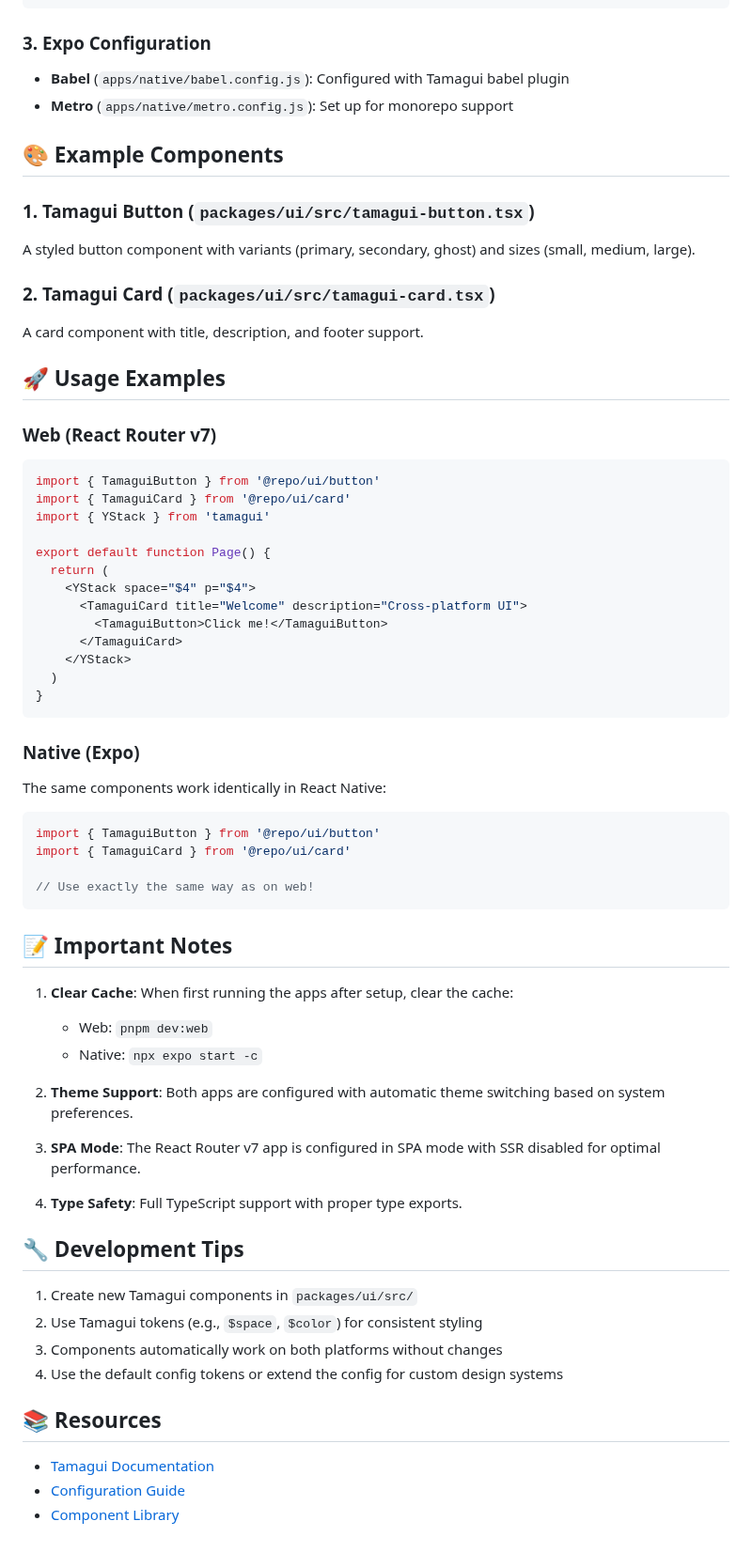
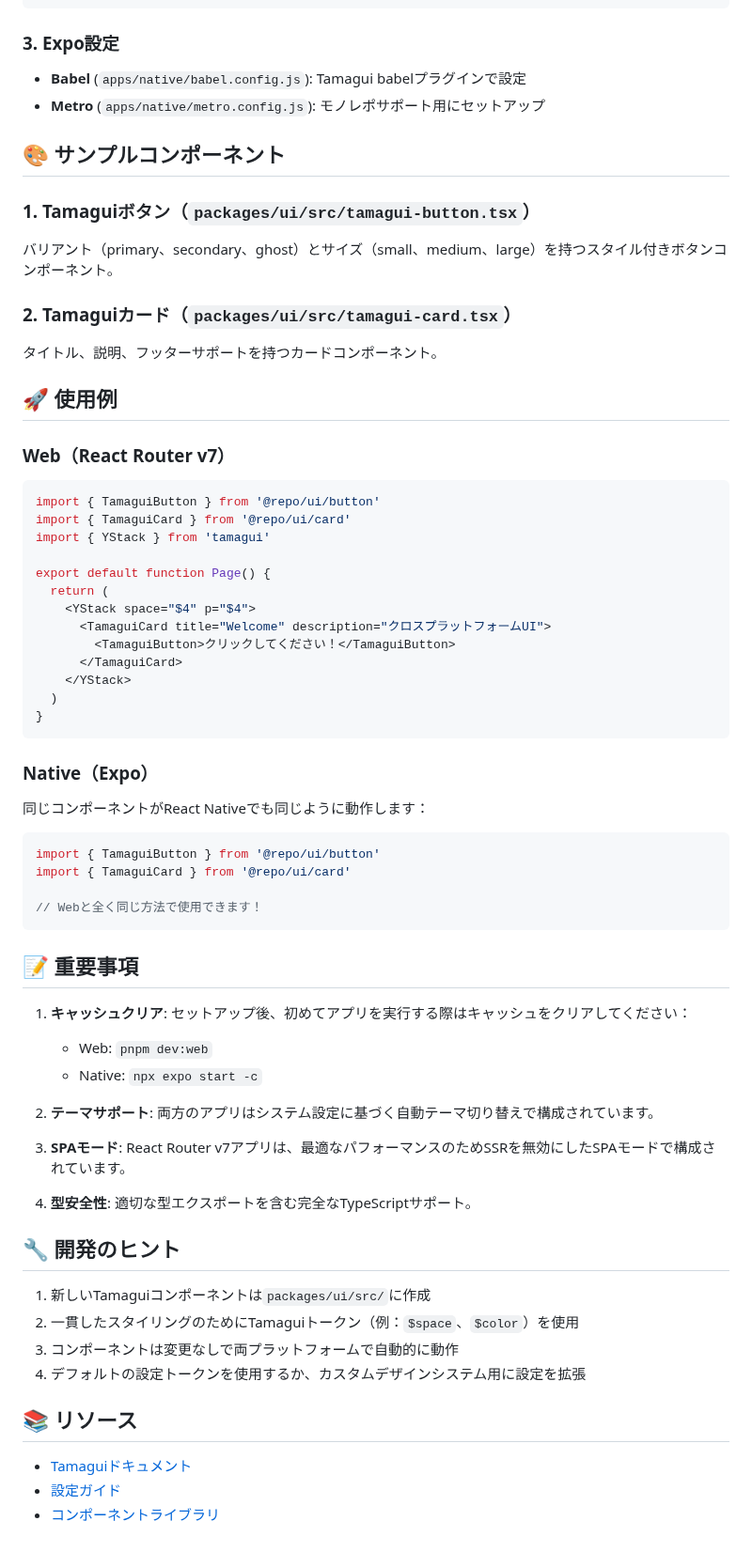
Before and after one commit to atsushi-h/web-native-monorepo-template, a Markdown page: docs/TAMAGUI_SETUP.md, the part around one of its changes. Shown at 94% size. GitHub-like rendering.

Commit message:
docs: Tamagui設定ガイドを日本語に翻訳
他のドキュメントとの一貫性を保つため、英語から日本語に翻訳しました。

````diff
--- a/docs/TAMAGUI_SETUP.md
+++ b/docs/TAMAGUI_SETUP.md
@@ -44,21 +44,21 @@ export default defineConfig({
 })
 ```
 
-### 3. Expo Configuration
-- **Babel** (`apps/native/babel.config.js`): Configured with Tamagui babel plugin
-- **Metro** (`apps/native/metro.config.js`): Set up for monorepo support
+### 3. Expo設定
+- **Babel** (`apps/native/babel.config.js`): Tamagui babelプラグインで設定
+- **Metro** (`apps/native/metro.config.js`): モノレポサポート用にセットアップ
 
-## 🎨 Example Components
+## 🎨 サンプルコンポーネント
 
-### 1. Tamagui Button (`packages/ui/src/tamagui-button.tsx`)
-A styled button component with variants (primary, secondary, ghost) and sizes (small, medium, large).
+### 1. Tamaguiボタン（`packages/ui/src/tamagui-button.tsx`）
+バリアント（primary、secondary、ghost）とサイズ（small、medium、large）を持つスタイル付きボタンコンポーネント。
 
-### 2. Tamagui Card (`packages/ui/src/tamagui-card.tsx`)
-A card component with title, description, and footer support.
+### 2. Tamaguiカード（`packages/ui/src/tamagui-card.tsx`）
+タイトル、説明、フッターサポートを持つカードコンポーネント。
 
-## 🚀 Usage Examples
+## 🚀 使用例
 
-### Web (React Router v7)
+### Web（React Router v7）
 ```tsx
 import { TamaguiButton } from '@repo/ui/button'
 import { TamaguiCard } from '@repo/ui/card'
@@ -67,44 +67,44 @@ import { YStack } from 'tamagui'
 export default function Page() {
   return (
     <YStack space="$4" p="$4">
-      <TamaguiCard title="Welcome" description="Cross-platform UI">
-        <TamaguiButton>Click me!</TamaguiButton>
+      <TamaguiCard title="Welcome" description="クロスプラットフォームUI">
+        <TamaguiButton>クリックしてください！</TamaguiButton>
       </TamaguiCard>
     </YStack>
   )
 }
 ```
 
-### Native (Expo)
-The same components work identically in React Native:
+### Native（Expo）
+同じコンポーネントがReact Nativeでも同じように動作します：
 ```tsx
 import { TamaguiButton } from '@repo/ui/button'
 import { TamaguiCard } from '@repo/ui/card'
 
-// Use exactly the same way as on web!
+// Webと全く同じ方法で使用できます！
 ```
 
-## 📝 Important Notes
+## 📝 重要事項
 
-1. **Clear Cache**: When first running the apps after setup, clear the cache:
+1. **キャッシュクリア**: セットアップ後、初めてアプリを実行する際はキャッシュをクリアしてください：
    - Web: `pnpm dev:web`
    - Native: `npx expo start -c`
 
-2. **Theme Support**: Both apps are configured with automatic theme switching based on system preferences.
+2. **テーマサポート**: 両方のアプリはシステム設定に基づく自動テーマ切り替えで構成されています。
 
-3. **SPA Mode**: The React Router v7 app is configured in SPA mode with SSR disabled for optimal performance.
+3. **SPAモード**: React Router v7アプリは、最適なパフォーマンスのためSSRを無効にしたSPAモードで構成されています。
 
-4. **Type Safety**: Full TypeScript support with proper type exports.
+4. **型安全性**: 適切な型エクスポートを含む完全なTypeScriptサポート。
 
-## 🔧 Development Tips
+## 🔧 開発のヒント
 
-1. Create new Tamagui components in `packages/ui/src/`
-2. Use Tamagui tokens (e.g., `$space`, `$color`) for consistent styling
-3. Components automatically work on both platforms without changes
-4. Use the default config tokens or extend the config for custom design systems
+1. 新しいTamaguiコンポーネントは`packages/ui/src/`に作成
+2. 一貫したスタイリングのためにTamaguiトークン（例：`$space`、`$color`）を使用
+3. コンポーネントは変更なしで両プラットフォームで自動的に動作
+4. デフォルトの設定トークンを使用するか、カスタムデザインシステム用に設定を拡張
 
-## 📚 Resources
+## 📚 リソース
 
-- [Tamagui Documentation](https://tamagui.dev)
-- [Configuration Guide](https://tamagui.dev/docs/core/configuration)
-- [Component Library](https://tamagui.dev/ui/intro)
+- [Tamaguiドキュメント](https://tamagui.dev)
+- [設定ガイド](https://tamagui.dev/docs/core/configuration)
+- [コンポーネントライブラリ](https://tamagui.dev/ui/intro)
````
Also changed, not shown: other parts of docs/TAMAGUI_SETUP.md (+15 -15 lines).
